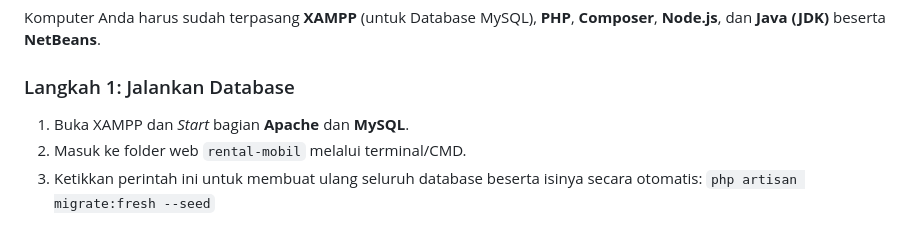
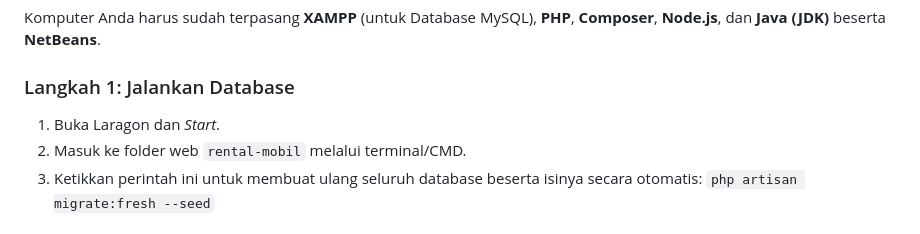
Before and after one commit to Vallens-jpg/Java-Rent-Final, a Markdown page: README.md, the part around the change. Rendered like a GitHub page.

```diff
--- a/README.md
+++ b/README.md
@@ -62,7 +62,7 @@ Jika Anda ingin menjalankan proyek ini di komputer Anda, ikuti langkah-langkah b
 Komputer Anda harus sudah terpasang **XAMPP** (untuk Database MySQL), **PHP**, **Composer**, **Node.js**, dan **Java (JDK)** beserta **NetBeans**.
 
 ### Langkah 1: Jalankan Database
-1. Buka XAMPP dan *Start* bagian **Apache** dan **MySQL**.
+1. Buka Laragon dan *Start*.
 2. Masuk ke folder web `rental-mobil` melalui terminal/CMD.
 3. Ketikkan perintah ini untuk membuat ulang seluruh database beserta isinya secara otomatis:
    `php artisan migrate:fresh --seed`
```
